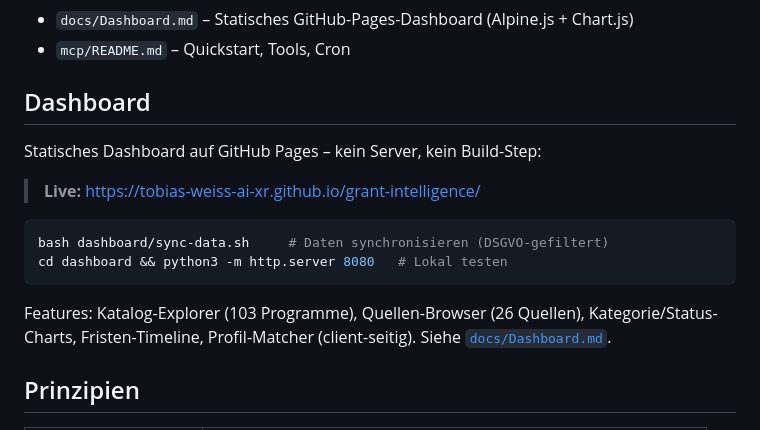
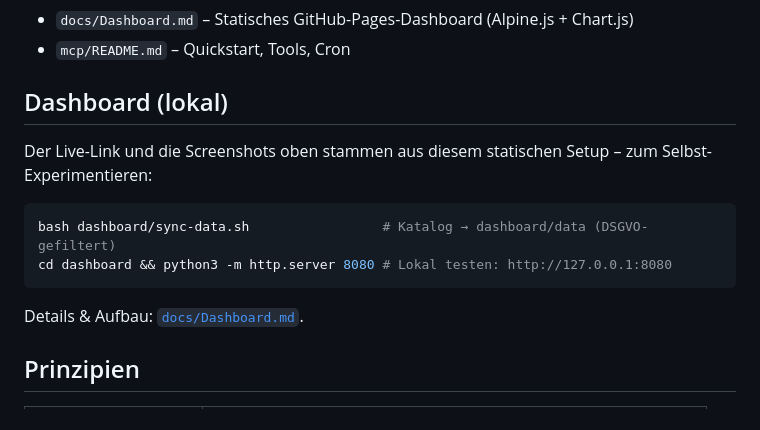
Before and after one commit to tobias-weiss-ai-xr/grant-intelligence, a Markdown page: README.md, the part around one of its changes. Drawn GitHub-style.

````diff
--- a/README.md
+++ b/README.md
@@ -100,20 +127,17 @@ flowchart TD
 - `docs/Dashboard.md` – Statisches GitHub-Pages-Dashboard (Alpine.js + Chart.js)
 - `mcp/README.md` – Quickstart, Tools, Cron
 
-## Dashboard
+## Dashboard (lokal)
 
-Statisches Dashboard auf GitHub Pages – kein Server, kein Build-Step:
-
-> **Live:** <https://tobias-weiss-ai-xr.github.io/grant-intelligence/>
+Der Live-Link und die Screenshots oben stammen aus diesem statischen Setup –
+zum Selbst-Experimentieren:
 
 ```bash
-bash dashboard/sync-data.sh     # Daten synchronisieren (DSGVO-gefiltert)
-cd dashboard && python3 -m http.server 8080   # Lokal testen
+bash dashboard/sync-data.sh                 # Katalog → dashboard/data (DSGVO-gefiltert)
+cd dashboard && python3 -m http.server 8080 # Lokal testen: http://127.0.0.1:8080
 ```
 
-Features: Katalog-Explorer (103 Programme), Quellen-Browser (26 Quellen),
-Kategorie/Status-Charts, Fristen-Timeline, Profil-Matcher (client-seitig).
-Siehe [`docs/Dashboard.md`](docs/Dashboard.md).
+Details & Aufbau: [`docs/Dashboard.md`](docs/Dashboard.md).
 
 ## Prinzipien
 
````
Also changed, not shown: other parts of README.md (+29 -2 lines), mcp/README.md (+4 -6 lines), docs/screenshot-dashboard-charts.png (added), docs/screenshot-dashboard.png (added).
